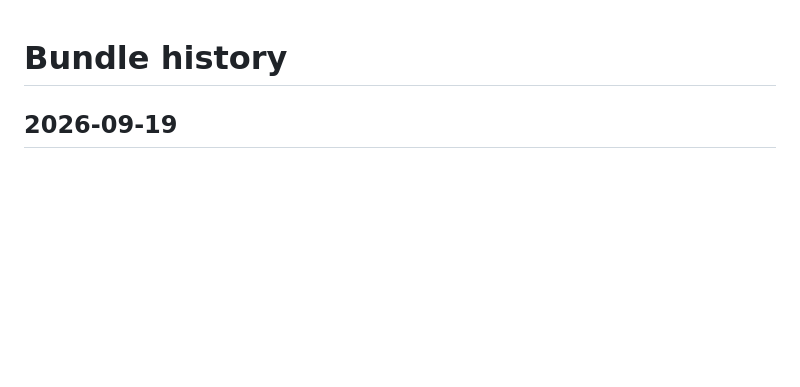
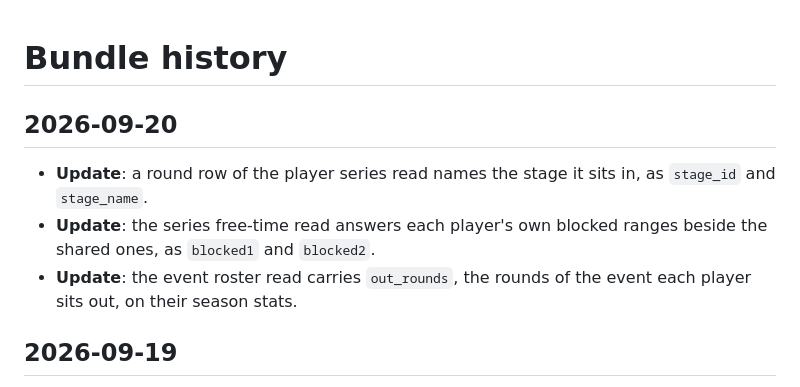
Before and after one commit to Warcraft-Gym/wc3-gym-backend, a Markdown page: docs/okf/log.md, the part around the change. Drawn GitHub-style; blank space fills up the shorter version.

Commit message:
State the three new read fields of the next UI phase once in the OKF bundle (#354)
The three units of this batch each name their new read field in the scheduling and availability concept, but none of them adds a line to the bundle log. Two of the fields also ride payloads the concept does not mention: the round rows of an event payload carry a stage id whose stage name is always null, and every payload other than the event roster read answers an empty set of sat-out rounds.

This change adds the 2026-09-20 section to the log with one line per change, and one clause to the player-series paragraph and one to the roster paragraph, so each field is stated once where its read is described, together with the payloads that answer a fixed null or empty value. The generated.at stamp on the concept moves.

Co-authored-by: Claude Fable 5.1 <noreply@anthropic.com>

```diff
--- a/docs/okf/log.md
+++ b/docs/okf/log.md
@@ -1,4 +1,10 @@
 # Bundle history
+
+## 2026-09-20
+
+* **Update**: a round row of the player series read names the stage it sits in, as `stage_id` and `stage_name`.
+* **Update**: the series free-time read answers each player's own blocked ranges beside the shared ones, as `blocked1` and `blocked2`.
+* **Update**: the event roster read carries `out_rounds`, the rounds of the event each player sits out, on their season stats.
 
 ## 2026-09-19
 
```
Also changed, not shown: 1 other file.
